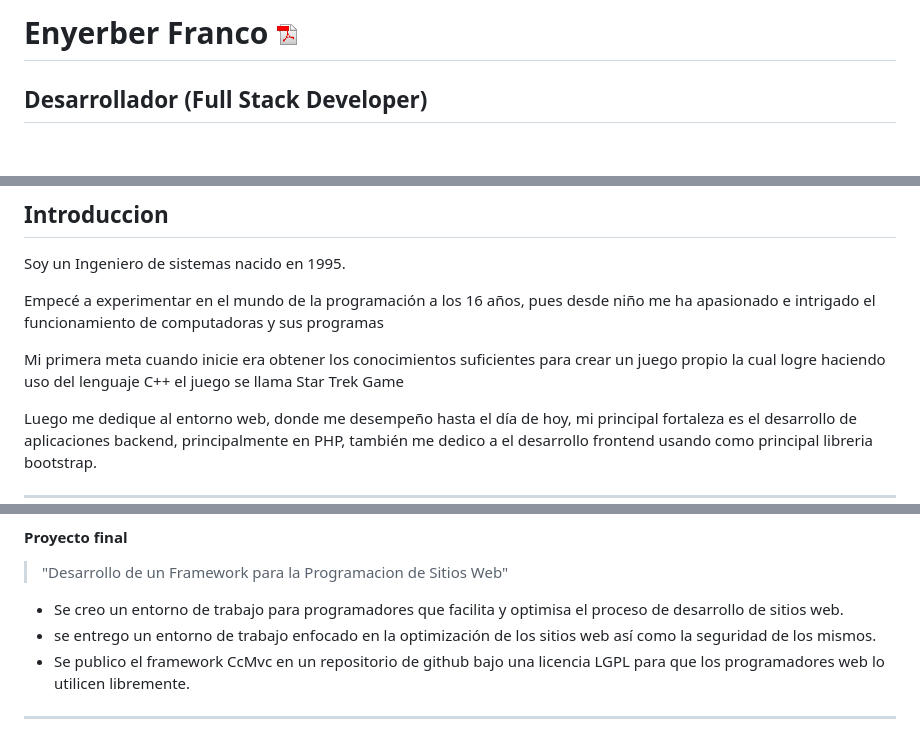
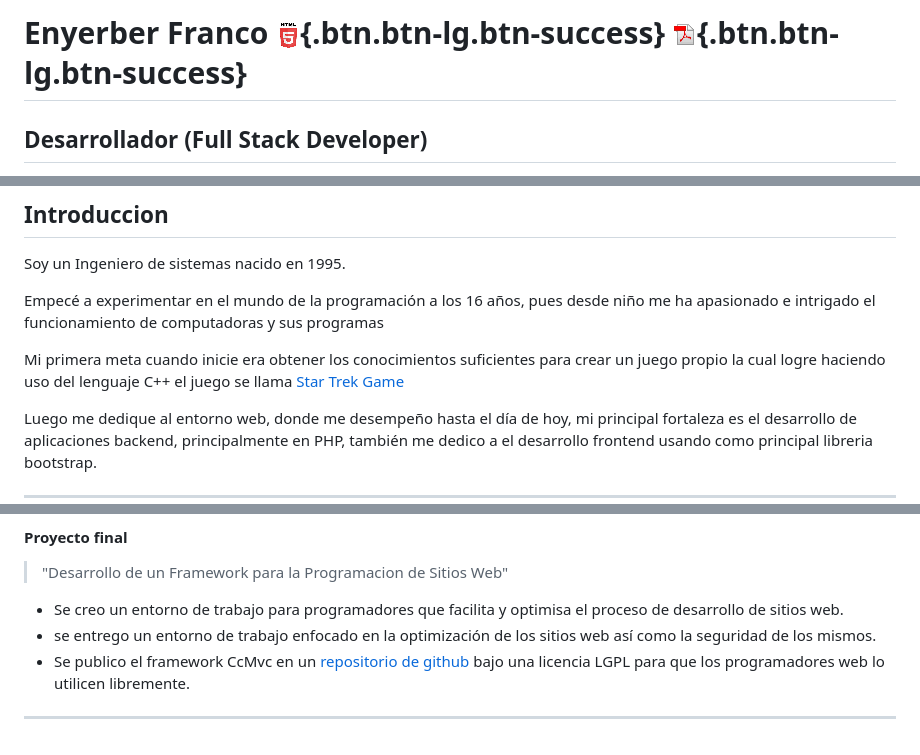
Before and after one commit to ever23/Curriculum, a Markdown page: README.md, 3 parts joined by grey strips. Rendered like a GitHub page; pictures changed too: images/html.gif (added); blank space fills up the shorter version.

Commit message:
cambios

```diff
--- a/README.md
+++ b/README.md
@@ -1,5 +1,5 @@
 
-# Enyerber Franco   [![CcMvc](images/pdf.gif "CcMvc")](https://ever23.github.io/Curriculum/Curriculum%20Enyerber%20Franco.pdf)
+# Enyerber Franco                                                                 [![CcMvc](images/html.gif "CcMvc")](https://ever23.github.io/Curriculum/){.btn.btn-lg.btn-success} [![CcMvc](images/pdf.gif "CcMvc")](https://ever23.github.io/Curriculum/Curriculum%20Enyerber%20Franco.pdf){.btn.btn-lg.btn-success}
 ## Desarrollador (Full Stack Developer)
 
 - [enyerverfranco@gmail.com](enyerverfranco@gmail.com "gmail")
@@ -14,7 +14,7 @@ Soy un Ingeniero de sistemas nacido en 1995.
 
 Empecé a experimentar en el mundo de la programación a los 16 años, pues desde niño me ha apasionado e intrigado el funcionamiento de computadoras y sus programas
 
-Mi primera meta cuando inicie era obtener los conocimientos suficientes para crear un juego propio la cual logre haciendo uso del lenguaje C++ el juego se llama Star Trek Game
+Mi primera meta cuando inicie era obtener los conocimientos suficientes para crear un juego propio la cual logre haciendo uso del lenguaje C++ el juego se llama [Star Trek Game](https://github.com/ever23/StarTrek-game "Star Trek Game")
 
 Luego me dedique  al entorno web, donde me desempeño hasta el día de hoy, mi principal fortaleza es el desarrollo de aplicaciones backend, principalmente en PHP, también me dedico a el desarrollo frontend usando como principal libreria bootstrap.
 
@@ -76,7 +76,7 @@ Universidad Nacional Experimental de las Fuerzas Armadas (UNEFA)
 
 * Se creo un entorno de trabajo para programadores que facilita y optimisa el proceso de desarrollo de sitios web.
 * se entrego un entorno de trabajo enfocado en la optimización de los sitios web así como la seguridad de los mismos.
-* Se publico el framework CcMvc en un repositorio de github bajo una licencia LGPL para que los programadores web lo utilicen libremente.
+* Se publico el framework CcMvc en un [repositorio de github](https://github.com/ever23/CcMvc "CcMvc")  bajo una licencia LGPL para que los programadores web lo utilicen libremente.
 
 
 
```
